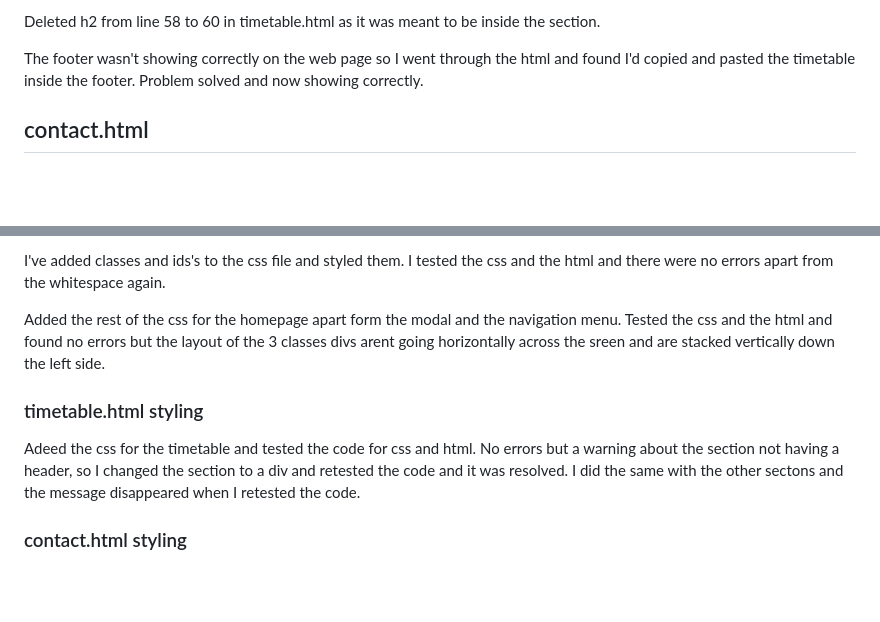
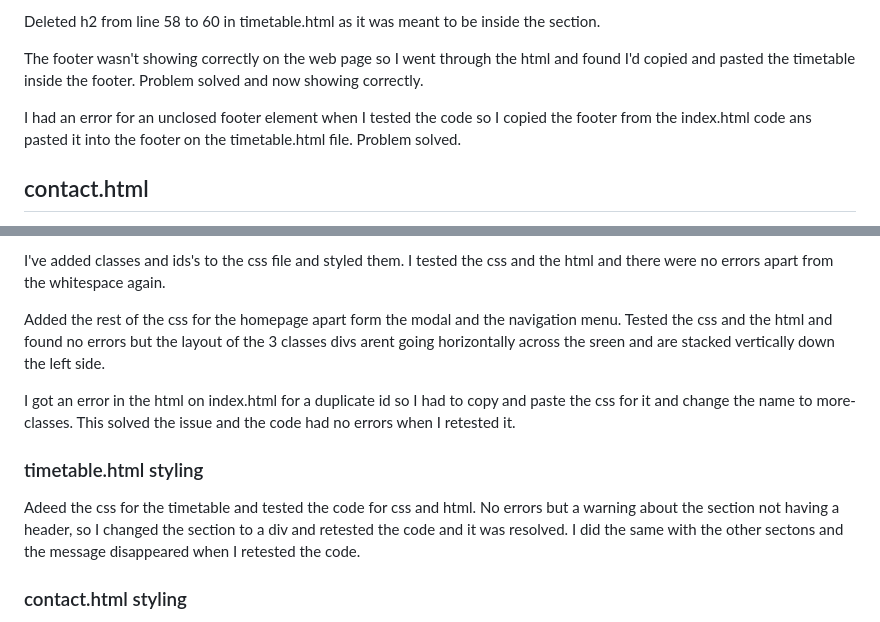
Before and after one commit to jamesherriott1/Starkey-Martial-Arts, a Markdown page: README.md, 2 parts joined by grey strips. GitHub-like rendering; blank space fills up the shorter version.

Commit message:
feat:added test results and fixes to the timetable.html section and the contatc.html section

```diff
--- a/README.md
+++ b/README.md
@@ -64,6 +64,8 @@ Deleted h2 from line 58 to 60 in timetable.html as it was meant to be inside the
 
 The footer wasn't showing correctly on the web page so I went through the html and found I'd copied and pasted the timetable inside the footer. Problem solved and now showing correctly.
 
+I had an error for an unclosed footer element when I tested the code so I copied the footer from the index.html code ans pasted it into the footer on the timetable.html file. Problem solved.
+
 
 ## contact.html
 
@@ -96,9 +98,12 @@ I've added classes and ids's to the css file and styled them. I tested the css a
 
 Added the rest of the css for the homepage apart form the modal and the navigation menu. Tested the css and the html and found no errors but the layout of the 3 classes divs arent going horizontally across the sreen and are stacked vertically down the left side.
 
+I got an error in the html on index.html for a duplicate id so I had to copy and paste the css for it and change the name to more-classes. This solved the issue and the code had no errors when I retested it.
+
 ### timetable.html styling
 
 Adeed the css for the timetable and tested the code for css and html. No errors but a warning about the section not having a header, so I changed the section to a div and retested the code and it was resolved. I did the same with the other sectons and the message disappeared when I retested the code.
+
 
 ### contact.html styling
 
```
